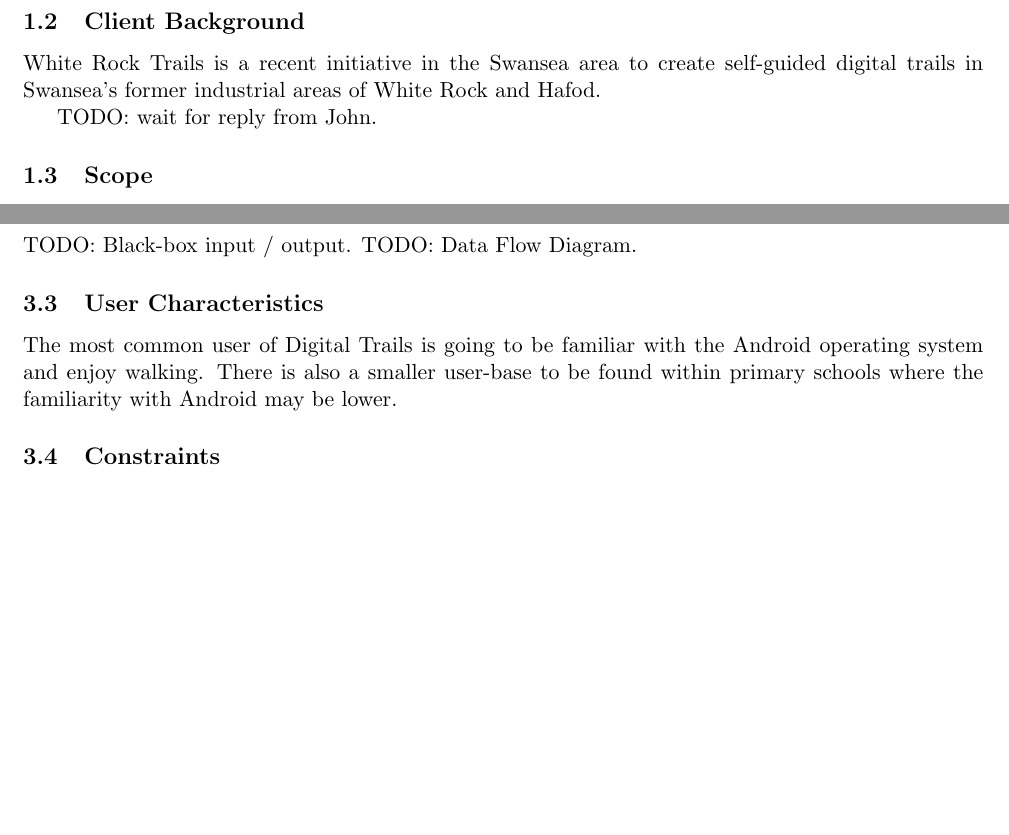
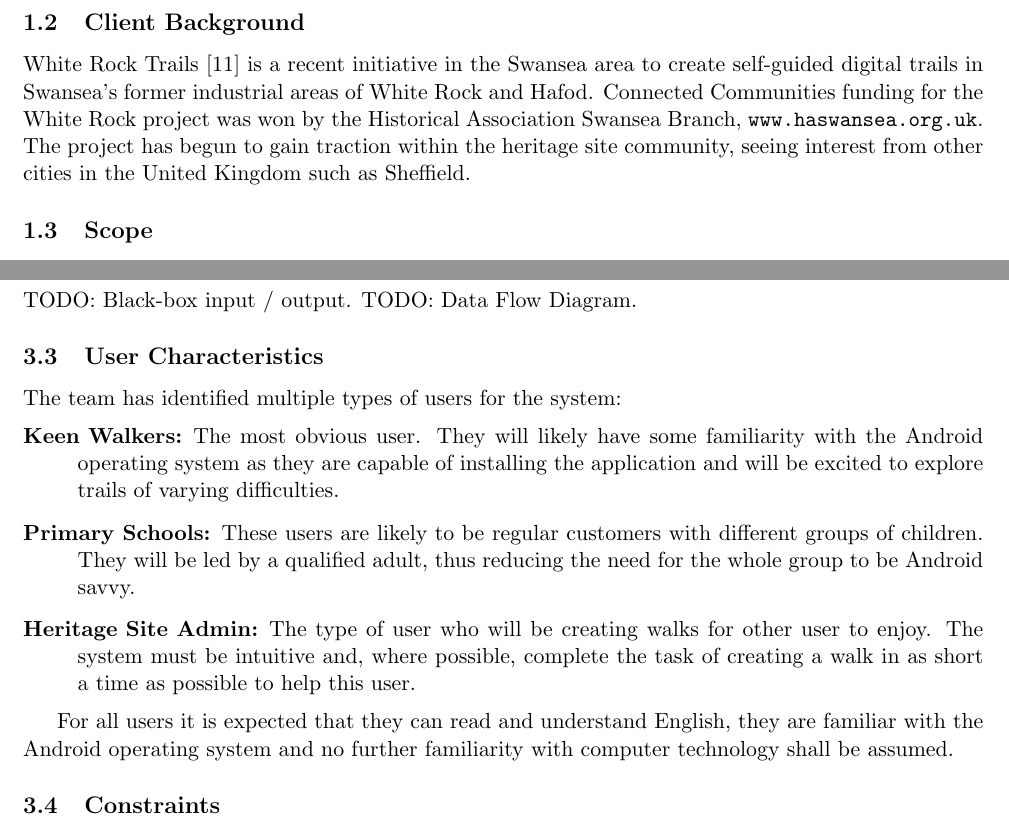
Before and after one commit to hyperatom/MEngGroupDocuments, a LaTeX document (Milestone-1/Milestone-1.tex): two parts of pages 4 and 7 of 27 before the commit and two parts of pages 4 and 7 of 28 after it, joined at a grey line, cut so that both start at the same text, the shorter picture padded with empty space. Compiled offline with pdfLaTeX.

Commit message:
updated user characteristics

```diff
--- a/Milestone-1/Milestone-1.tex
+++ b/Milestone-1/Milestone-1.tex
@@ -39,9 +39,7 @@
 
 \subsection{Client Background}
 \label{sec:client-background}
-White Rock Trails is a recent initiative in the Swansea area to create self-guided digital trails in Swansea's former industrial areas of White Rock and Hafod.
-
-TODO: wait for reply from John.
+White Rock Trails~\cite{whiterock} is a recent initiative in the Swansea area to create self-guided digital trails in Swansea's former industrial areas of White Rock and Hafod. Connected Communities funding for the White Rock project was won by the Historical Association Swansea Branch, \url{www.haswansea.org.uk}. The project has begun to gain traction within the heritage site community, seeing interest from other cities in the United Kingdom such as Sheffield.
 
 \subsection{Scope}
 \label{sec:scope}
@@ -165,7 +162,15 @@
 
 \subsection{User Characteristics}
 \label{sec:user-characteristics}
-The most common user of Digital Trails is going to be familiar with the Android operating system and enjoy walking. There is also a smaller user-base to be found within primary schools where the familiarity with Android may be lower.
+
+The team has identified multiple types of users for the system:
+\begin{description}
+\item[Keen Walkers:] The most obvious user. They will likely have some familiarity with the Android operating system as they are capable of installing the application and will be excited to explore trails of varying difficulties.
+\item[Primary Schools:] These users are likely to be regular customers with different groups of children. They will be led by a qualified adult, thus reducing the need for the whole group to be Android savvy.
+\item[Heritage Site Admin:] The type of user who will be creating walks for other user to enjoy. The system must be intuitive and, where possible, complete the task of creating a walk in as short a time as possible to help this user.
+\end{description}
+
+For all users it is expected that they can read and understand English, they are familiar with the Android operating system and no further familiarity with computer technology shall be assumed.
 
 \subsection{Constraints}
 \label{sec:constraints}
```
Also changed, not shown: Milestone-1/bibliography.bib (+8 -0 lines), Milestone-1/Milestone-1.bbl, Milestone-1/Milestone-1.tex (11 more changed lines), 2 other files.
